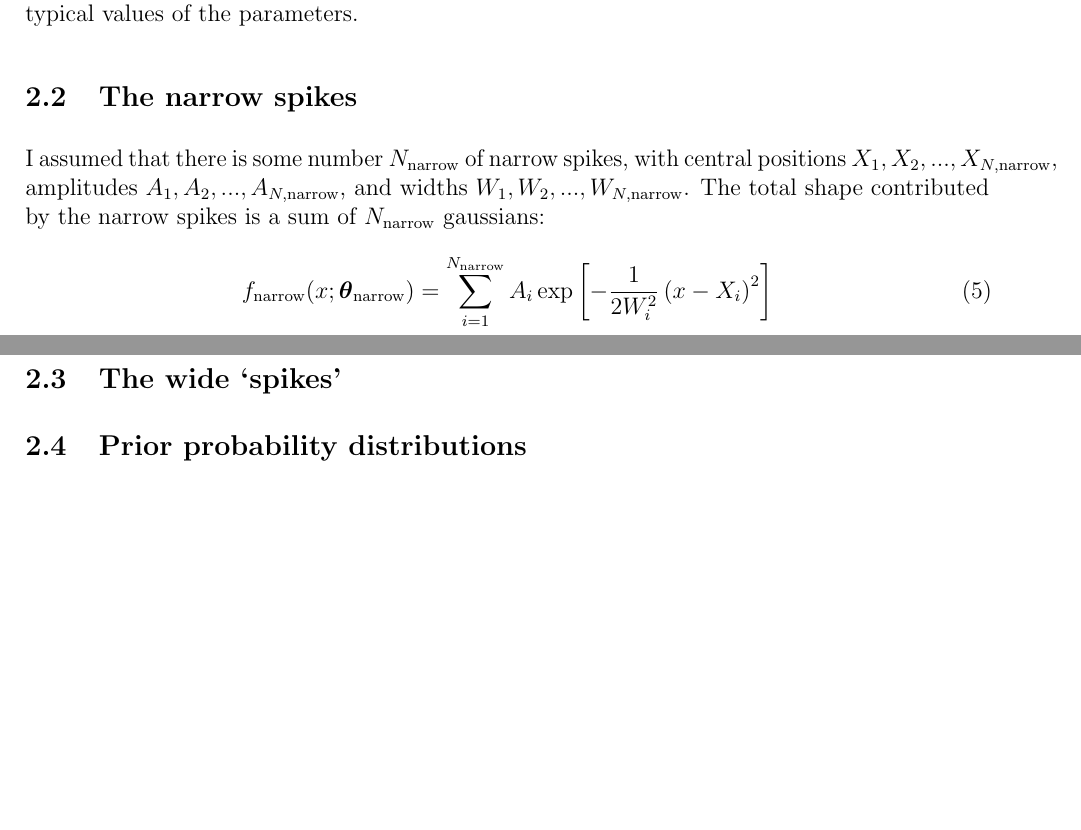
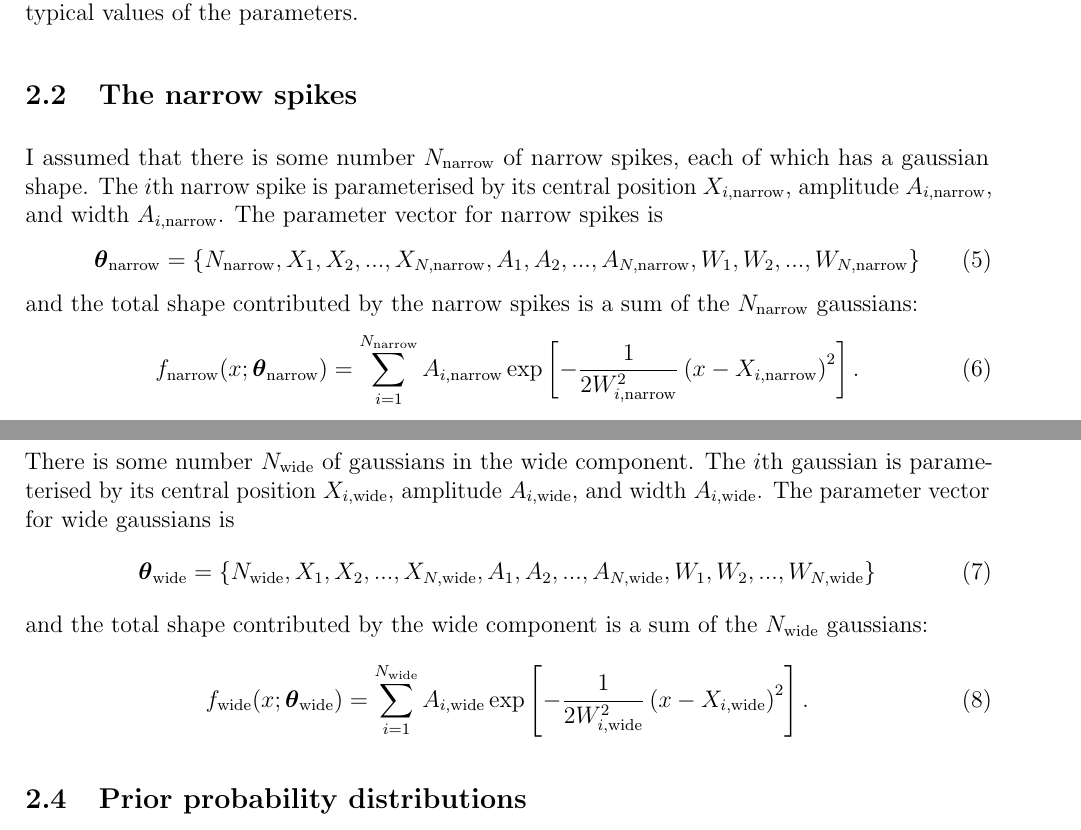
Before and after one commit to ccoverstreet/AMORPH, a LaTeX document (doc/ms.tex): two parts of pages 2 and 4 of 6, joined at a grey line, cut so that both start at the same text, the shorter picture padded with empty space. Compiled offline with pdfLaTeX.

Commit message:
Narrow and wide gaussian sections

```diff
--- a/doc/ms.tex
+++ b/doc/ms.tex
@@ -128,14 +128,21 @@ background component.\label{fig:background}}
 
 \subsection{The narrow spikes}
 I assumed that there is some number $N_{\rm narrow}$ of narrow spikes,
-with central positions $X_1, X_2, ..., X_{N, \rm narrow}$, amplitudes
-$A_1, A_2, ..., A_{N, \rm narrow}$, and widths
-$W_1, W_2, ..., W_{N, \rm narrow}$. The total shape contributed by the
-narrow spikes is a sum of $N_{\rm narrow}$ gaussians:
+each of which has a gaussian shape. The $i$th narrow spike is parameterised
+by its central position $X_{i, \rm narrow}$,
+amplitude $A_{i, \rm narrow}$, and width $A_{i, \rm narrow}$.
+The parameter vector for narrow spikes is
+\begin{align}
+\params_{\rm narrow} &=
+  \{N_{\rm narrow}, X_1, X_2, ..., X_{N, \rm narrow},
+    A_1, A_2, ..., A_{N, \rm narrow},
+    W_1, W_2, ..., W_{N, \rm narrow}\}
+\end{align}
+and the total shape contributed by the
+narrow spikes is a sum of the $N_{\rm narrow}$ gaussians:
 \begin{align}
 f_{\rm narrow}(\x; \params_{\rm narrow}) &=
-    \sum_{i=1}^{N_{\rm narrow}} A_i
-                        \exp\left[-\frac{1}{2W_i^2}\left(x - X_i\right)^2\right]
+    \sum_{i=1}^{N_{\rm narrow}} A_{i, \rm narrow}
+ \exp\left[-\frac{1}{2W_{i, \rm narrow}^2}\left(x - X_{i, \rm narrow}\right)^2\right].
 \end{align}
 
-\subsection{The wide `spikes'}
@@ -142,6 +153,25 @@ f_{\rm narrow}(\x; \params_{\rm narrow}) &=
 
-\subsection{Prior probability distributions}
+There is some number $N_{\rm wide}$ of gaussians in the wide component.
+The $i$th gaussian is parameterised
+by its central position $X_{i, \rm wide}$,
+amplitude $A_{i, \rm wide}$, and width $A_{i, \rm wide}$.
+The parameter vector for wide gaussians is
+\begin{align}
+\params_{\rm wide} &=
+  \{N_{\rm wide}, X_1, X_2, ..., X_{N, \rm wide},
+    A_1, A_2, ..., A_{N, \rm wide},
+    W_1, W_2, ..., W_{N, \rm wide}\}
+\end{align}
+and the total shape contributed by the
+wide component is a sum of the $N_{\rm wide}$ gaussians:
+\begin{align}
+f_{\rm wide}(\x; \params_{\rm wide}) &=
+    \sum_{i=1}^{N_{\rm wide}} A_{i, \rm wide}
+ \exp\left[-\frac{1}{2W_{i, \rm wide}^2}\left(x - X_{i, \rm wide}\right)^2\right].
+\end{align}
 
+
+\subsection{Prior probability distributions}\label{sec:priors}
 The joint prior distribution for the hyperparameters, parameters, and data,
 is written $p(\hypers, \params, \data | \info)$, and is usually factorised
 in this way:
```
Also changed, not shown: doc/ms.tex (4 more changed lines).
